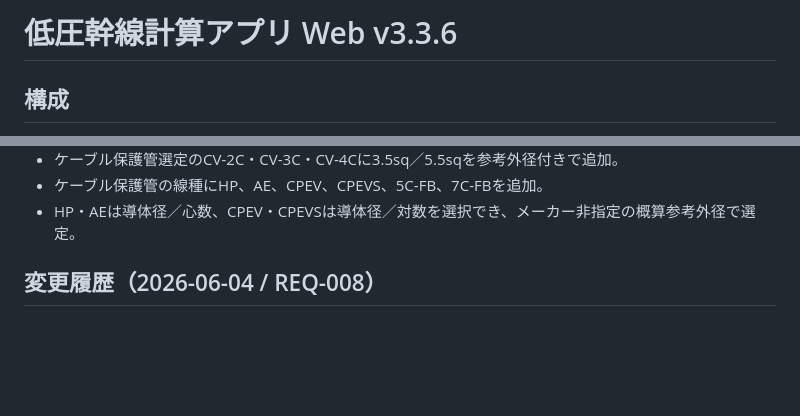
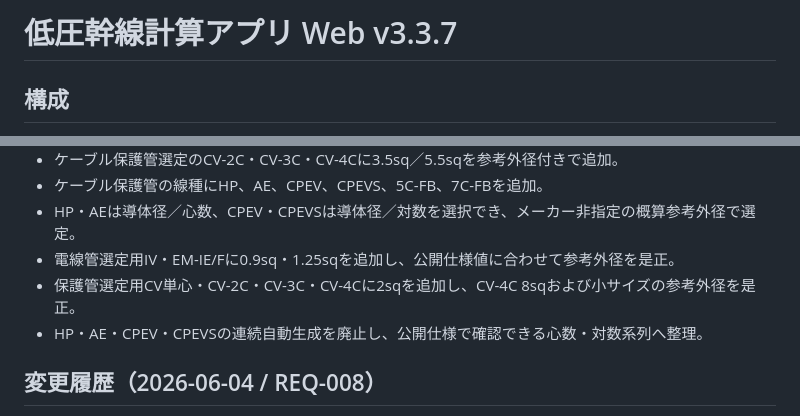
Before and after one commit to hayama113/feeder-calc, a Markdown page: README.md, 2 parts joined by grey strips. Rendered like a GitHub page; blank space fills up the shorter version.

Commit message:
Audit cable size series (README.md)

```diff
--- a/README.md
+++ b/README.md
@@ -1,4 +1,4 @@
-# 低圧幹線計算アプリ Web v3.3.6
+# 低圧幹線計算アプリ Web v3.3.7
 
 ## 構成
 
@@ -100,6 +100,9 @@
 - ケーブル保護管選定のCV-2C・CV-3C・CV-4Cに3.5sq／5.5sqを参考外径付きで追加。
 - ケーブル保護管の線種にHP、AE、CPEV、CPEVS、5C-FB、7C-FBを追加。
 - HP・AEは導体径／心数、CPEV・CPEVSは導体径／対数を選択でき、メーカー非指定の概算参考外径で選定。
+- 電線管選定用IV・EM-IE/Fに0.9sq・1.25sqを追加し、公開仕様値に合わせて参考外径を是正。
+- 保護管選定用CV単心・CV-2C・CV-3C・CV-4Cに2sqを追加し、CV-4C 8sqおよび小サイズの参考外径を是正。
+- HP・AE・CPEV・CPEVSの連続自動生成を廃止し、公開仕様で確認できる心数・対数系列へ整理。
 
 ## 変更履歴（2026-06-04 / REQ-008）
 - 技術資料をアコーディオン形式に変更。
```
